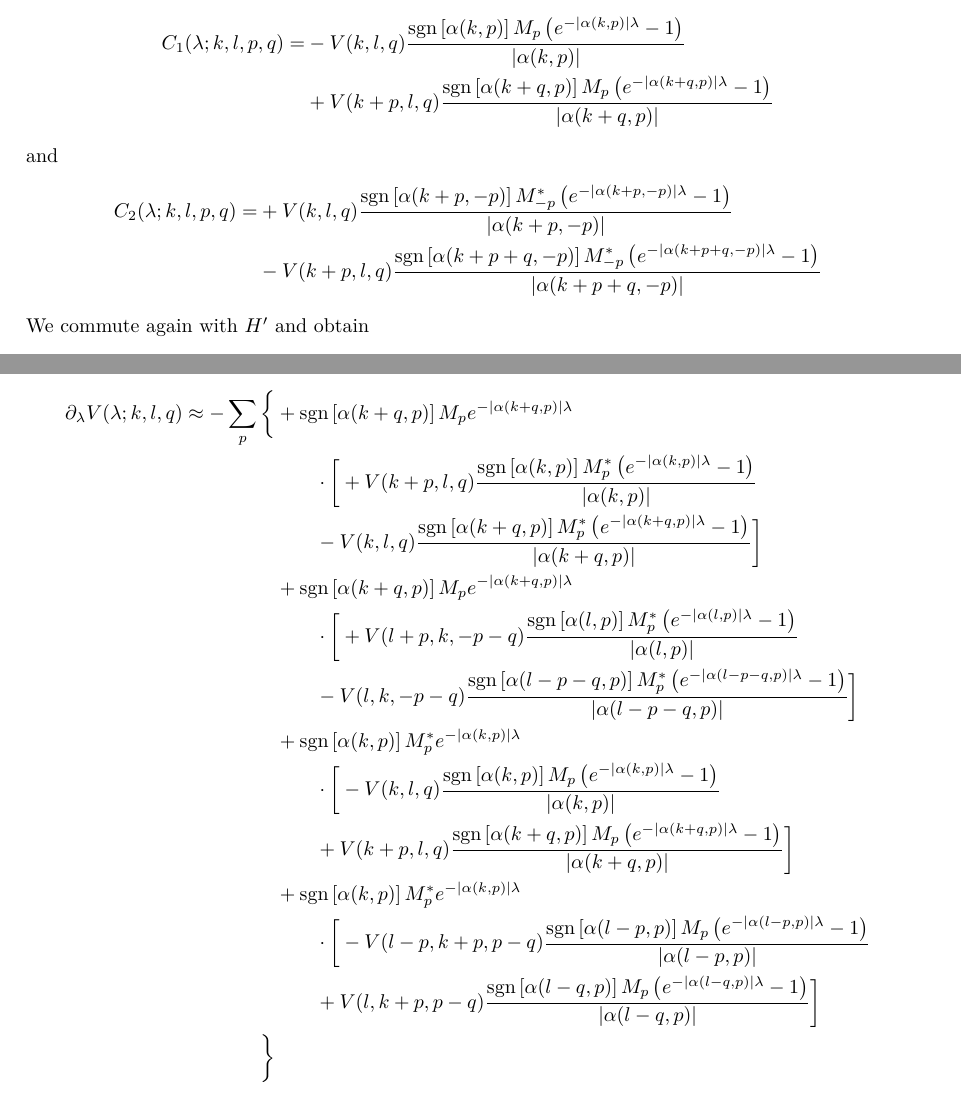
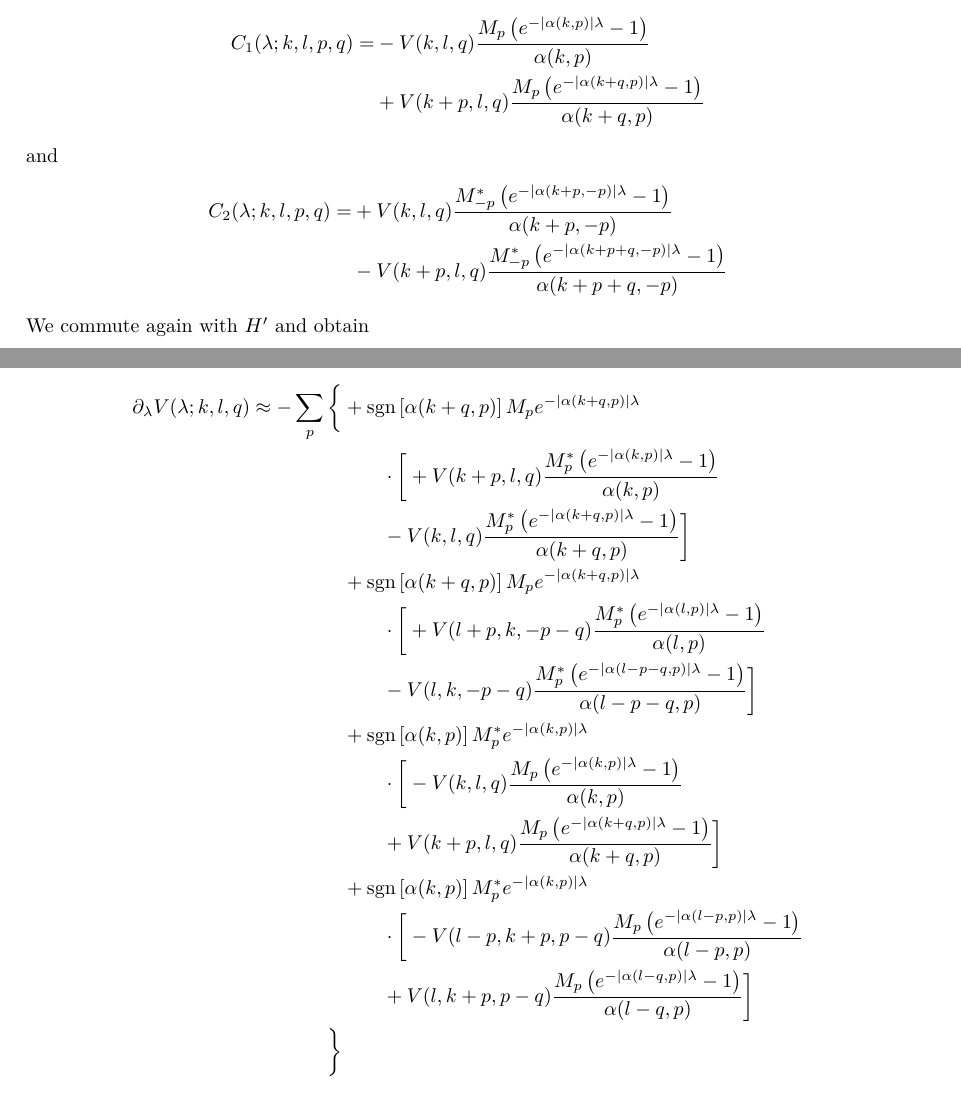
Before and after one commit to majesticrock/FlowCommutators, a LaTeX document (main.tex, which reads output.tex): two parts of pages 2 and 4 of 4, joined at a grey line, cut so that both start at the same text. Compiled offline with XeLaTeX.

Commit message:
Coulomb option work + plots

```diff
--- a/output.tex
+++ b/output.tex
@@ -46,12 +46,12 @@ which has no two-electron interaction terms. Thus, we include the resulting term
 From this, we learn \begin{align*}
 	\partial_\lambda C_1(k,l,p,q) &= \sgn \left[\alpha (k, p)\right] M_{p} e^{ - | \alpha (k,p) | \lambda } V^\mathrm{sym}( k, l, q )  - \sgn \left[\alpha (k+q, p)\right] M_{p} e^{ - | \alpha (k+q,p) | \lambda } V^\mathrm{sym}( k+p, l, q ) . \end{align*}
 We assume $V(\lambda) \approx \mathrm{const}$ because it changes only in order $\mathcal{O}(M^2)$which makes its effect on $C_1$ of order $\mathcal{O}(M^3)$, which we neglect anyways. Thus, we get \begin{align*}
-	C_1(\lambda; k, l, p, q) =&- V(k, l, q) \frac{\sgn \left[\alpha (k, p)\right] M_{p} \left(  e^{ - | \alpha (k,p) | \lambda } - 1 \right)}{|\alpha (k, p)|}\\
-		& + V(k+p, l, q) \frac{\sgn \left[\alpha (k+q, p)\right] M_{p} \left(  e^{ - | \alpha (k+q,p) | \lambda } - 1 \right)}{|\alpha (k+q, p)|}\end{align*}
+	C_1(\lambda; k, l, p, q) =&- V(k, l, q) \frac{M_{p} \left(  e^{ - | \alpha (k,p) | \lambda } - 1 \right) }{\alpha (k, p)}\\
+		& + V(k+p, l, q) \frac{M_{p} \left(  e^{ - | \alpha (k+q,p) | \lambda } - 1 \right)}{\alpha (k+q, p)}\end{align*}
 and
 \begin{align*}
-	C_2(\lambda; k, l, p, q) =&+ V(k, l, q) \frac{\sgn \left[ \alpha (k+p, -p) \right] M_{-p}^* \left(  e^{ - | \alpha (k+p,-p) | \lambda } - 1 \right)}{|\alpha (k+p, -p)|}\\
-		& - V(k+p, l, q) \frac{\sgn \left[ \alpha (k+p+q, -p) \right] M_{-p}^* \left(  e^{ - | \alpha (k+p+q,-p) | \lambda } - 1 \right)}{|\alpha (k+p+q, -p)|}\end{align*}
+	C_2(\lambda; k, l, p, q) =&+ V(k, l, q) \frac{M_{-p}^* \left(  e^{ - | \alpha (k+p,-p) | \lambda } - 1 \right)}{\alpha (k+p, -p)}\\
+		& - V(k+p, l, q) \frac{M_{-p}^* \left(  e^{ - | \alpha (k+p+q,-p) | \lambda } - 1 \right)}{\alpha (k+p+q, -p)}\end{align*}
 We commute again with $H'$ and obtain
 \begin{align*}
 	[\eta, H'] = 	&+1 \cdot \sum_{ p l k q Q } \sum_{ \sigma \sigma' } A( l+q, p )  C_1( l, k, q, Q )   b_{ -q, }^\dagger  b_{ -p, }^\dagger  c_{ l+p+q, \sigma }^\dagger  c_{ k, \sigma' }^\dagger  c_{ -Q+k, \sigma' } c_{ Q+l, \sigma }  \\
@@ -95,16 +95,16 @@ Inserting the definitions for $A$ and $B$ yields
 We are allowed to transform $k \to l, l \to k, q \to -q$ without affecting the operators part of the terms. Therefore, the potential must also be symmetric under this transformation (or can be constructed as such). We perfom that in line 2 and 4. Then, we obtain by plugging in the results for $C_1$ and $C_2$
 \begin{align*}
 	\partial_{\lambda} V(\lambda; k, l, q) \approx - \sum_{p} \bigg\{ &+\sgn \left[\alpha (k+q, p)\right] M_{p} e^{ - | \alpha (k+q,p) | \lambda }\\
-		&\qquad\cdot\bigg[  + V(k+p, l, q) \frac{\sgn \left[ \alpha (k, p) \right] M_{p}^* \left(  e^{ - | \alpha (k,p) | \lambda } - 1 \right)}{|\alpha (k, p)|}\\
-		&\qquad - V(k, l, q) \frac{\sgn \left[ \alpha (k+q, p) \right] M_{p}^* \left(  e^{ - | \alpha (k+q,p) | \lambda } - 1 \right)}{|\alpha (k+q, p)|} \bigg]\\
+		&\qquad\cdot\bigg[  + V(k+p, l, q) \frac{M_{p}^* \left(  e^{ - | \alpha (k,p) | \lambda } - 1 \right)}{\alpha (k, p)}\\
+		&\qquad - V(k, l, q) \frac{M_{p}^* \left(  e^{ - | \alpha (k+q,p) | \lambda } - 1 \right)}{\alpha (k+q, p)} \bigg]\\
 	&+\sgn \left[\alpha (k+q, p)\right] M_{p} e^{ - | \alpha (k+q,p) | \lambda }\\
-		&\qquad\cdot\bigg[  + V(l+p, k, -p-q) \frac{\sgn \left[ \alpha (l, p) \right] M_{p}^* \left(  e^{ - | \alpha (l,p) | \lambda } - 1 \right)}{|\alpha (l, p)|}\\
-		&\qquad - V(l, k, -p-q) \frac{\sgn \left[ \alpha (l-p-q, p) \right] M_{p}^* \left(  e^{ - | \alpha (l-p-q,p) | \lambda } - 1 \right)}{|\alpha (l-p-q, p)|} \bigg]\\
+		&\qquad\cdot\bigg[  + V(l+p, k, -p-q) \frac{M_{p}^* \left(  e^{ - | \alpha (l,p) | \lambda } - 1 \right)}{\alpha (l, p)}\\
+		&\qquad - V(l, k, -p-q) \frac{M_{p}^* \left(  e^{ - | \alpha (l-p-q,p) | \lambda } - 1 \right)}{\alpha (l-p-q, p)} \bigg]\\
 	&+\sgn \left[ \alpha (k, p) \right] M_{p}^* e^{ - | \alpha (k,p) | \lambda }\\
-		&\qquad\cdot\bigg[  - V(k, l, q) \frac{\sgn \left[\alpha (k, p)\right] M_{p} \left(  e^{ - | \alpha (k,p) | \lambda } - 1 \right)}{|\alpha (k, p)|}\\
-		&\qquad + V(k+p, l, q) \frac{\sgn \left[\alpha (k+q, p)\right] M_{p} \left(  e^{ - | \alpha (k+q,p) | \lambda } - 1 \right)}{|\alpha (k+q, p)|} \bigg]\\
+		&\qquad\cdot\bigg[  - V(k, l, q) \frac{M_{p} \left(  e^{ - | \alpha (k,p) | \lambda } - 1 \right) }{\alpha (k, p)}\\
+		&\qquad + V(k+p, l, q) \frac{M_{p} \left(  e^{ - | \alpha (k+q,p) | \lambda } - 1 \right)}{\alpha (k+q, p)} \bigg]\\
 	&+\sgn \left[ \alpha (k, p) \right] M_{p}^* e^{ - | \alpha (k,p) | \lambda }\\
-		&\qquad\cdot\bigg[  - V(l-p, k+p, p-q) \frac{\sgn \left[\alpha (l-p, p)\right] M_{p} \left(  e^{ - | \alpha (l-p,p) | \lambda } - 1 \right)}{|\alpha (l-p, p)|}\\
-		&\qquad + V(l, k+p, p-q) \frac{\sgn \left[\alpha (l-q, p)\right] M_{p} \left(  e^{ - | \alpha (l-q,p) | \lambda } - 1 \right)}{|\alpha (l-q, p)|} \bigg]\\
+		&\qquad\cdot\bigg[  - V(l-p, k+p, p-q) \frac{M_{p} \left(  e^{ - | \alpha (l-p,p) | \lambda } - 1 \right) }{\alpha (l-p, p)}\\
+		&\qquad + V(l, k+p, p-q) \frac{M_{p} \left(  e^{ - | \alpha (l-q,p) | \lambda } - 1 \right)}{\alpha (l-q, p)} \bigg]\\
 	 \bigg\}
 \end{align*}
```
Also changed, not shown: 1 other file.
